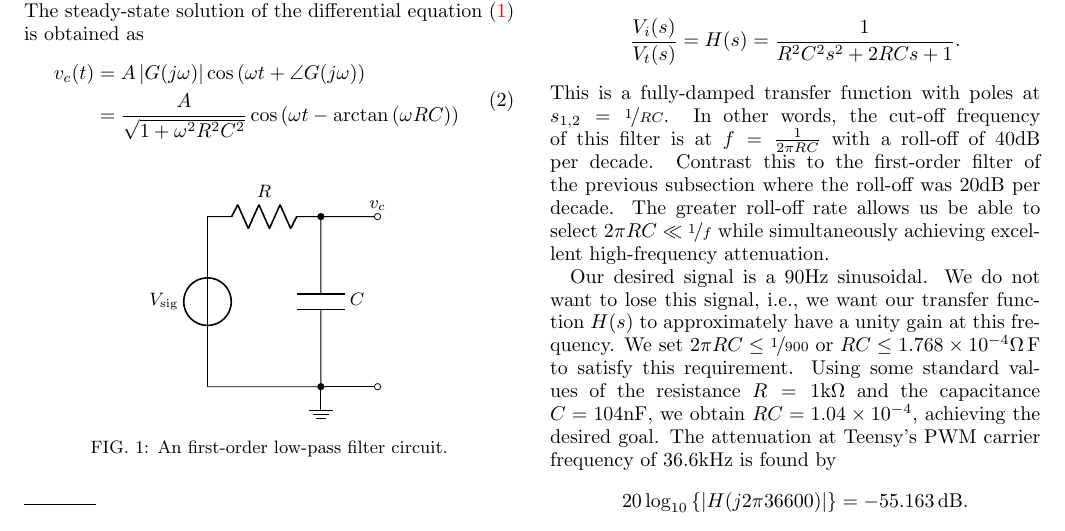
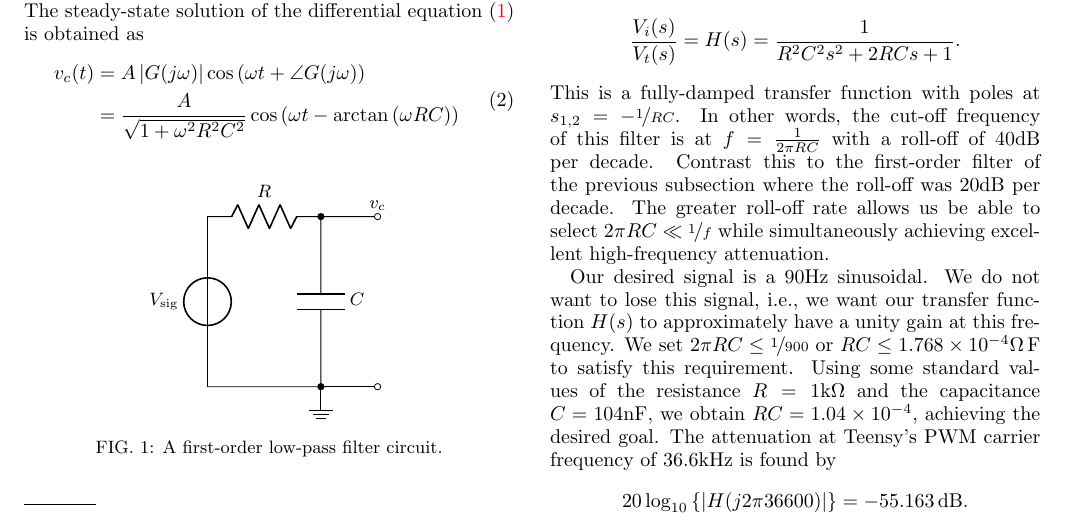
Before and after one commit to Symplectomorphism/bioreactor, a LaTeX paper (TeX/root.tex, which reads TeX/contents/analysis.tex): part of page 1 of 3, cut so that both start at the same text. Compiled offline with pdfLaTeX.

Commit message:
fix a few typos

```diff
--- a/TeX/contents/analysis.tex
+++ b/TeX/contents/analysis.tex
@@ -43,7 +43,7 @@ choose the values of $R$ and $C$ such that $\omega R C \ll 1$ or $2\pi RC \ll
     \draw (2,0) to [short, *-o] ++(1,0);
     \node [ground] at (2,0) {};
 \end{circuitikz}
-\caption{An first-order low-pass filter circuit.}
+\caption{A first-order low-pass filter circuit.}
 \label{fig:RC}
 \end{figure}
 
@@ -110,12 +110,12 @@ $v_t$ to the input $v_i$ to the non-inverting amplifier op-amp is given by \[
 \frac{V_i(s)}{V_t(s)} = H(s) = \frac{1}{R^2C^2s^2+2RCs+1}.\]
 %
 This is a fully-damped transfer function with poles at $s_{1,2} =
-\nicefrac{1}{RC}$. In other words, the cut-off frequency of this filter is at $f
-= \frac{1}{2\pi RC}$ with a roll-off of $40$\unit{\decibel} per decade. Contrast
-this to the first-order filter of the previous subsection where the roll-off was
-$20$\unit{\decibel} per decade. The greater roll-off rate allows us be able to
-select $2\pi RC \ll \nicefrac{1}{f}$ while simultaneously achieving excellent
-high-frequency attenuation.
+-\nicefrac{1}{RC}$. In other words, the cut-off frequency of this filter is at
+$f = \frac{1}{2\pi RC}$ with a roll-off of $40$\unit{\decibel} per decade.
+Contrast this to the first-order filter of the previous subsection where the
+roll-off was $20$\unit{\decibel} per decade. The greater roll-off rate allows us
+be able to select $2\pi RC \ll \nicefrac{1}{f}$ while simultaneously achieving
+excellent high-frequency attenuation.
 
 Our desired signal is a $90$\unit{\hertz} sinusoidal. We do not want to lose
 this signal, i.e., we want our transfer function $H(s)$ to approximately have a
```
Also changed, not shown: TeX/root.pdf, 4 other files.
